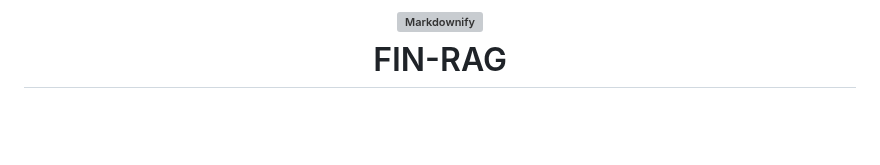
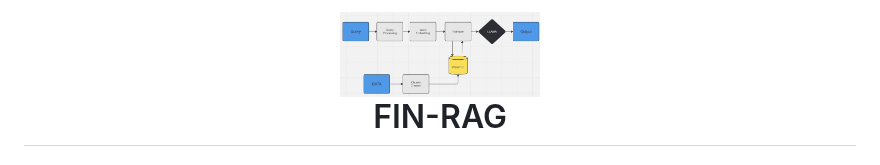
Before and after one commit to vivek21503/FinanceGPT, a Markdown page: README.md, the part around the change. Rendered like a GitHub page; blank space fills up the shorter version; grey boxes are pictures that could not be loaded.

```diff
--- a/README.md
+++ b/README.md
@@ -1,6 +1,6 @@
 <h1 align="center">
   <br>
-  <img src="client\public\ir_pipeline.jpg" alt="Markdownify" width="200"></a>
+  <img src="ir_pipeline.jpg" alt="Markdownify" width="200"></a>
   <br>
   FIN-RAG
   <br>
```
